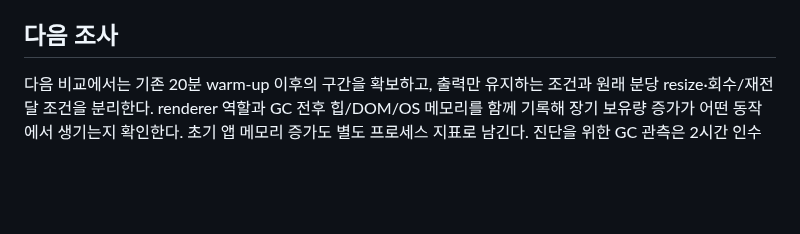
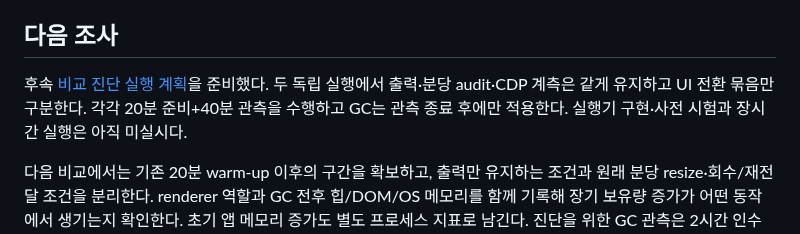
Before and after one commit to bnbnac/baton, a Markdown page: docs/testing/rust-phase-5-memory-investigation.md, the part around the change. Rendered like a GitHub page; blank space fills up the shorter version.

Commit message:
docs: plan controlled phase 5 memory comparison

```diff
--- a/docs/testing/rust-phase-5-memory-investigation.md
+++ b/docs/testing/rust-phase-5-memory-investigation.md
@@ -38,6 +38,8 @@ CDP를 해제한 구간에도 renderer private는 증가했다. 연결 유지가
 
 ## 다음 조사
 
+후속 [비교 진단 실행 계획](../superpowers/plans/2026-10-14-rust-phase-5-memory-comparison.md)을 준비했다. 두 독립 실행에서 출력·분당 audit·CDP 계측은 같게 유지하고 UI 전환 묶음만 구분한다. 각각 20분 준비+40분 관측을 수행하고 GC는 관측 종료 후에만 적용한다. 실행기 구현·사전 시험과 장시간 실행은 아직 미실시다.
+
 다음 비교에서는 기존 20분 warm-up 이후의 구간을 확보하고, 출력만 유지하는 조건과 원래 분당 resize·회수/재전달 조건을 분리한다. renderer 역할과 GC 전후 힙/DOM/OS 메모리를 함께 기록해 장기 보유량 증가가 어떤 동작에서 생기는지 확인한다. 초기 앱 메모리 증가도 별도 프로세스 지표로 남긴다. 진단을 위한 GC 관측은 2시간 인수 시험과 구분한다.
 
 원인과 수정 대상이 확인되기 전 제품 코드를 추측으로 바꾸거나 20% 기준을 완화하지 않는다. 원래 2시간 시험은 실패로 보존하며, 이번 진단은 Phase 5 통과 근거가 아니다. 미완성 fuzz 파일은 수정·실행·커밋하지 않았다.
```
Also changed, not shown: 1 other file.
